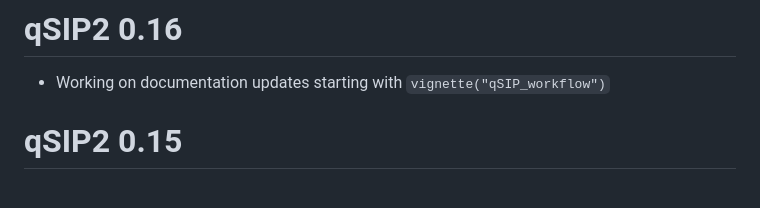
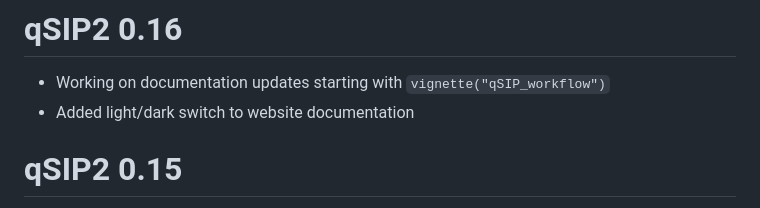
Before and after one commit to jeffkimbrel/qSIP2, a Markdown page: NEWS.md, the part around the change. GitHub-like rendering.

```diff
--- a/NEWS.md
+++ b/NEWS.md
@@ -1,6 +1,7 @@
 # qSIP2 0.16
 
 * Working on documentation updates starting with `vignette("qSIP_workflow")`
+* Added light/dark switch to website documentation
 
 # qSIP2 0.15
 
```
